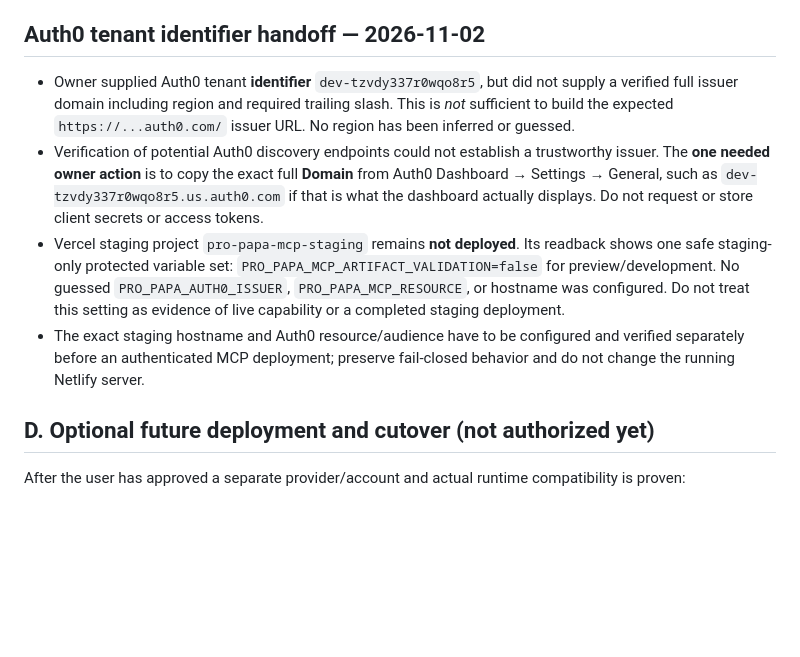
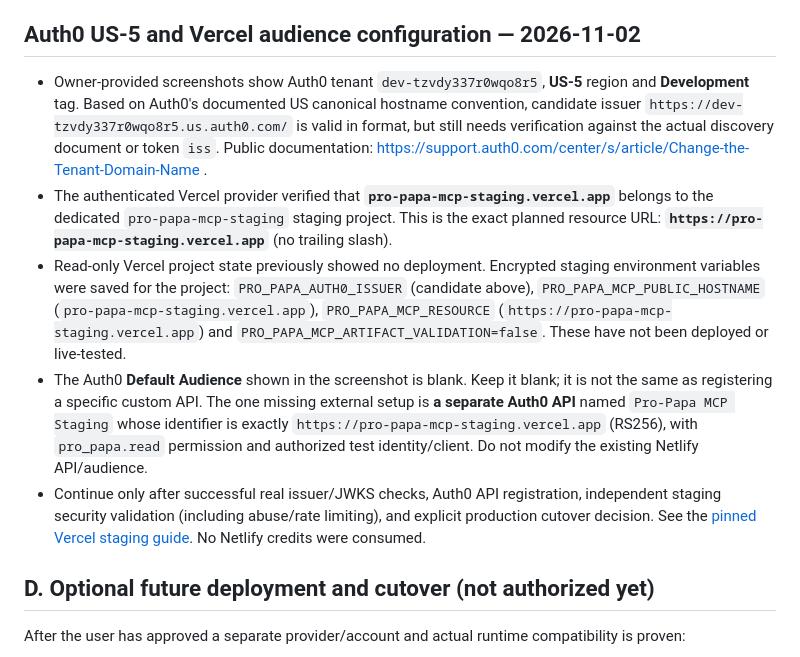
Before and after one commit to Papa3445/Pro-Papa, a Markdown page: docs/NO-NETLIFY-DEVELOPMENT-PLAN.md, the part around the change. Rendered like a GitHub page; blank space fills up the shorter version.

Commit message:
docs: capture verified staging domain and Auth0 API dependency [skip netlify]

```diff
--- a/docs/NO-NETLIFY-DEVELOPMENT-PLAN.md
+++ b/docs/NO-NETLIFY-DEVELOPMENT-PLAN.md
@@ -80,12 +80,13 @@ Paid overages, self-hosting power costs, free trials and required paid domains d
 - Explicit deployment remains **unperformed**. Reuse draft [PR #64](https://github.com/Papa3445/Pro-Papa/pull/64), confirm any required Vercel route and free-quota guard, and test authentic JWT/ChatGPT MCP discovery and rate-limit parity on a new staging URL before release.
 - Production Netlify endpoint and original ChatGPT connection remain unchanged. This work does not imply framework task closure or permission to merge into production.
 
-## Auth0 tenant identifier handoff — 2026-11-02
+## Auth0 US-5 and Vercel audience configuration — 2026-11-02
 
-- Owner supplied Auth0 tenant **identifier** `dev-tzvdy337r0wqo8r5`, but did not supply a verified full issuer domain including region and required trailing slash. This is *not* sufficient to build the expected `https://...auth0.com/` issuer URL. No region has been inferred or guessed.
-- Verification of potential Auth0 discovery endpoints could not establish a trustworthy issuer. The **one needed owner action** is to copy the exact full **Domain** from Auth0 Dashboard → Settings → General, such as `dev-tzvdy337r0wqo8r5.us.auth0.com` if that is what the dashboard actually displays. Do not request or store client secrets or access tokens.
-- Vercel staging project `pro-papa-mcp-staging` remains **not deployed**. Its readback shows one safe staging-only protected variable set: `PRO_PAPA_MCP_ARTIFACT_VALIDATION=false` for preview/development. No guessed `PRO_PAPA_AUTH0_ISSUER`, `PRO_PAPA_MCP_RESOURCE`, or hostname was configured. Do not treat this setting as evidence of live capability or a completed staging deployment.
-- The exact staging hostname and Auth0 resource/audience have to be configured and verified separately before an authenticated MCP deployment; preserve fail-closed behavior and do not change the running Netlify server.
+- Owner-provided screenshots show Auth0 tenant `dev-tzvdy337r0wqo8r5`, **US-5** region and **Development** tag. Based on Auth0's documented US canonical hostname convention, candidate issuer `https://dev-tzvdy337r0wqo8r5.us.auth0.com/` is valid in format, but still needs verification against the actual discovery document or token `iss`. Public documentation: https://support.auth0.com/center/s/article/Change-the-Tenant-Domain-Name .
+- The authenticated Vercel provider verified that **`pro-papa-mcp-staging.vercel.app`** belongs to the dedicated `pro-papa-mcp-staging` staging project. This is the exact planned resource URL: **`https://pro-papa-mcp-staging.vercel.app`** (no trailing slash).
+- Read-only Vercel project state previously showed no deployment. Encrypted staging environment variables were saved for the project: `PRO_PAPA_AUTH0_ISSUER` (candidate above), `PRO_PAPA_MCP_PUBLIC_HOSTNAME` (`pro-papa-mcp-staging.vercel.app`), `PRO_PAPA_MCP_RESOURCE` (`https://pro-papa-mcp-staging.vercel.app`) and `PRO_PAPA_MCP_ARTIFACT_VALIDATION=false`. These have not been deployed or live-tested.
+- The Auth0 **Default Audience** shown in the screenshot is blank. Keep it blank; it is not the same as registering a specific custom API. The one missing external setup is **a separate Auth0 API** named `Pro-Papa MCP Staging` whose identifier is exactly `https://pro-papa-mcp-staging.vercel.app` (RS256), with `pro_papa.read` permission and authorized test identity/client. Do not modify the existing Netlify API/audience.
+- Continue only after successful real issuer/JWKS checks, Auth0 API registration, independent staging security validation (including abuse/rate limiting), and explicit production cutover decision. See the [pinned Vercel staging guide](https://github.com/Papa3445/Pro-Papa/blob/c2f21f91d239fcf7ed0edfaa574706c2ec2fbf80/docs/VERCEL-STAGING-GUIDE.md). No Netlify credits were consumed.
 
 ## D. Optional future deployment and cutover (not authorized yet)
 
```
